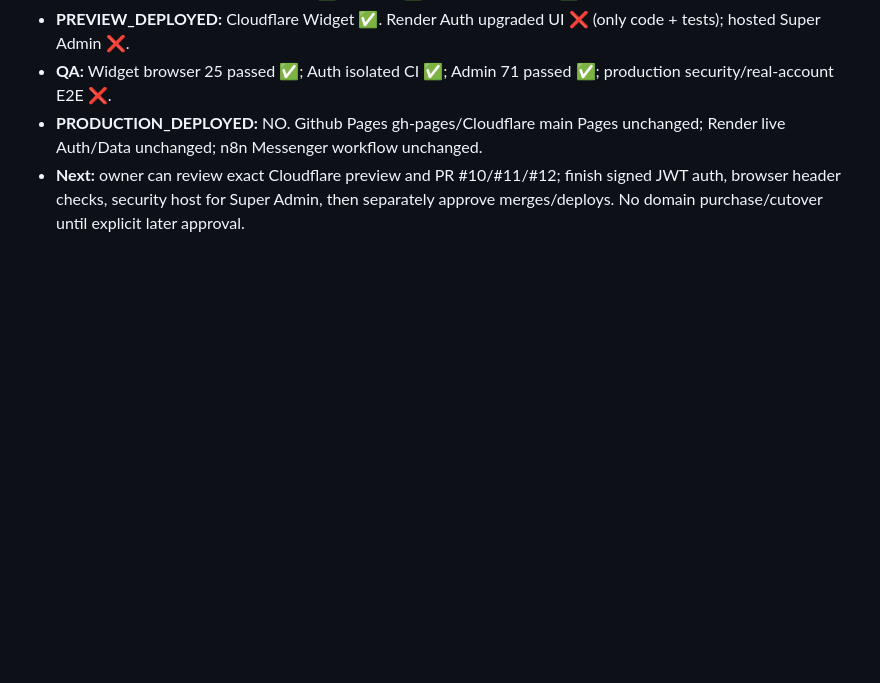
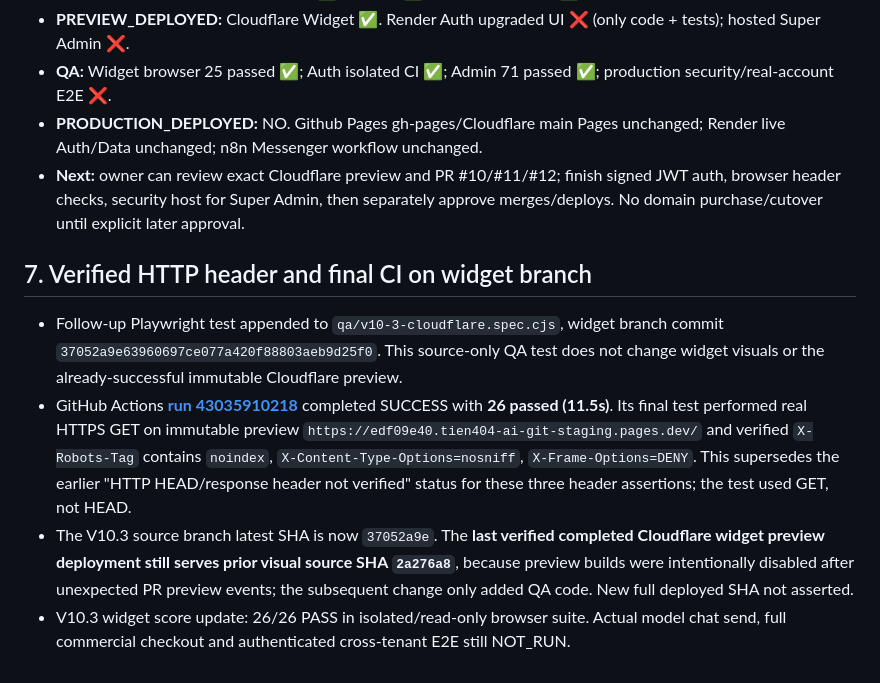
Before and after one commit to ngoctien20/demo-git, a Markdown page: docs/ai-handoff/V10_3_4_IMPLEMENTATION.md, the part around the change. GitHub-like rendering; blank space fills up the shorter version.

Commit message:
V10.3 checkpoint: confirm 26 Playwright browser QA and actual Cloudflare noindex response

```diff
--- a/docs/ai-handoff/V10_3_4_IMPLEMENTATION.md
+++ b/docs/ai-handoff/V10_3_4_IMPLEMENTATION.md
@@ -87,3 +87,11 @@ Work V10.2 docs branch and product branches differ. GitHub root `main` contains
 - **QA:** Widget browser 25 passed ✅; Auth isolated CI ✅; Admin 71 passed ✅; production security/real-account E2E ❌.
 - **PRODUCTION_DEPLOYED:** NO. Github Pages gh-pages/Cloudflare main Pages unchanged; Render live Auth/Data unchanged; n8n Messenger workflow unchanged.
 - **Next:** owner can review exact Cloudflare preview and PR #10/#11/#12; finish signed JWT auth, browser header checks, security host for Super Admin, then separately approve merges/deploys. No domain purchase/cutover until explicit later approval.
+
+
+## 7. Verified HTTP header and final CI on widget branch
+
+- Follow-up Playwright test appended to `qa/v10-3-cloudflare.spec.cjs`, widget branch commit `37052a9e63960697ce077a420f88803aeb9d25f0`. This source-only QA test does not change widget visuals or the already-successful immutable Cloudflare preview.
+- GitHub Actions **[run 43035910218](https://github.com/ngoctien20/demo-git/actions/runs/43035910218)** completed SUCCESS with **26 passed (11.5s)**. Its final test performed real HTTPS GET on immutable preview `https://edf09e40.tien404-ai-git-staging.pages.dev/` and verified `X-Robots-Tag` contains `noindex`, `X-Content-Type-Options=nosniff`, `X-Frame-Options=DENY`. This supersedes the earlier "HTTP HEAD/response header not verified" status for these three header assertions; the test used GET, not HEAD.
+- The V10.3 source branch latest SHA is now `37052a9e`. The **last verified completed Cloudflare widget preview deployment still serves prior visual source SHA `2a276a8`**, because preview builds were intentionally disabled after unexpected PR preview events; the subsequent change only added QA code. New full deployed SHA not asserted.
+- V10.3 widget score update: 26/26 PASS in isolated/read-only browser suite. Actual model chat send, full commercial checkout and authenticated cross-tenant E2E still NOT_RUN.
```
